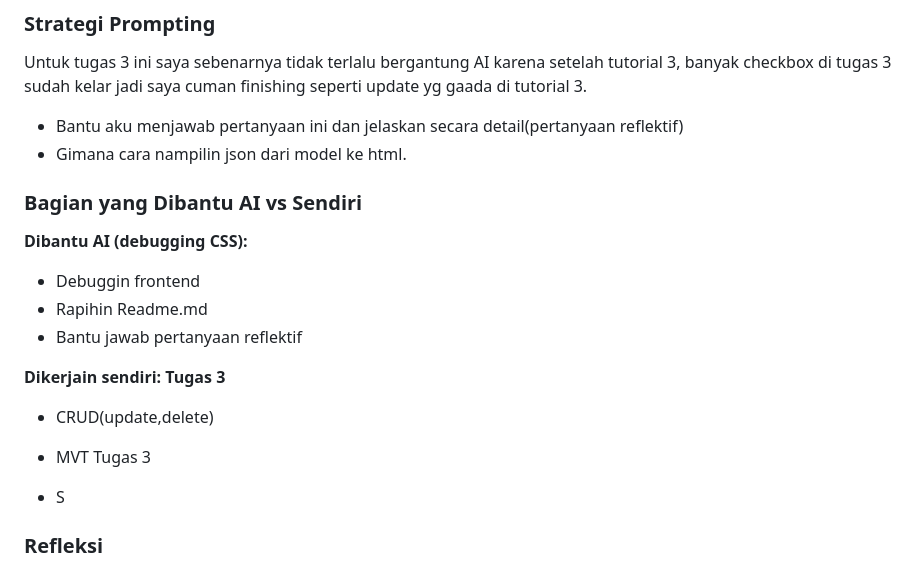
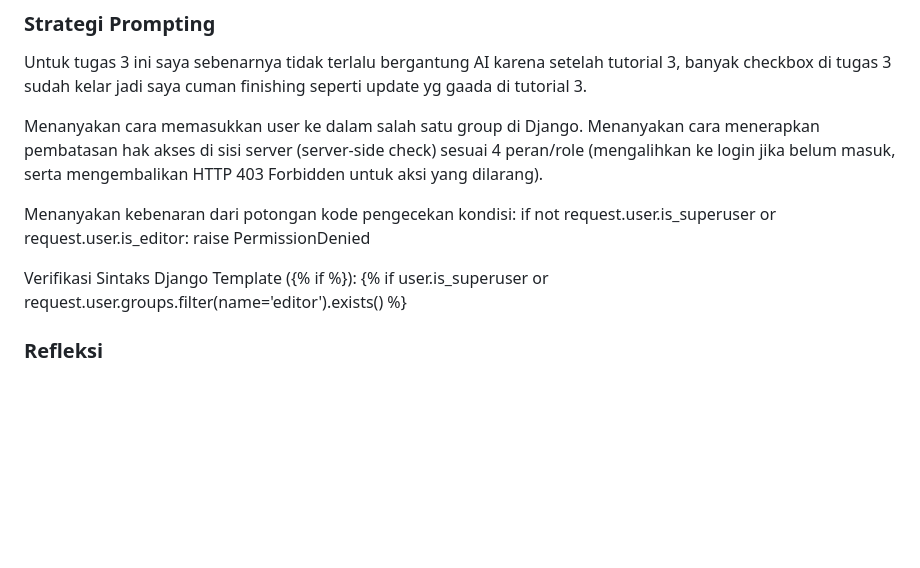
Before and after one commit to wafissh/myportofolio, a Markdown page: README.md, the part around the change. GitHub-like rendering; blank space fills up the shorter version.

Commit message:
Revise README with AI assistance details and questions
Updated README.md with new questions and reflections on AI assistance.

```diff
--- a/README.md
+++ b/README.md
@@ -124,23 +124,14 @@ AI tidak saya pakai buat ngehasilin seluruh aplikasi dari nol. Implementasi utam
 
 Untuk tugas 3 ini saya sebenarnya tidak terlalu bergantung AI karena setelah tutorial 3, banyak checkbox di tugas 3 sudah kelar jadi saya cuman finishing seperti update yg gaada di tutorial 3.
 
-- Bantu aku menjawab pertanyaan ini dan jelaskan secara detail(pertanyaan reflektif)
-- Gimana cara nampilin json dari model ke html.
+Menanyakan cara memasukkan user ke dalam salah satu group di Django.
+Menanyakan cara menerapkan pembatasan hak akses di sisi server (server-side check) sesuai 4 peran/role (mengalihkan ke login jika belum masuk, serta mengembalikan HTTP 403 Forbidden untuk aksi yang dilarang).
 
-### Bagian yang Dibantu AI vs Sendiri
+Menanyakan kebenaran dari potongan kode pengecekan kondisi: if not request.user.is_superuser or request.user.is_editor: raise PermissionDenied
 
-**Dibantu AI (debugging CSS):**
+Verifikasi Sintaks Django Template ({% if %}): {% if user.is_superuser or request.user.groups.filter(name='editor').exists() %}
 
-- Debuggin frontend
-- Rapihin Readme.md
-- Bantu jawab pertanyaan reflektif
 
-**Dikerjain sendiri: Tugas 3**
-
-- CRUD(update,delete)
-- MVT Tugas 3
-
-- S
 
 ### Refleksi
 
```
